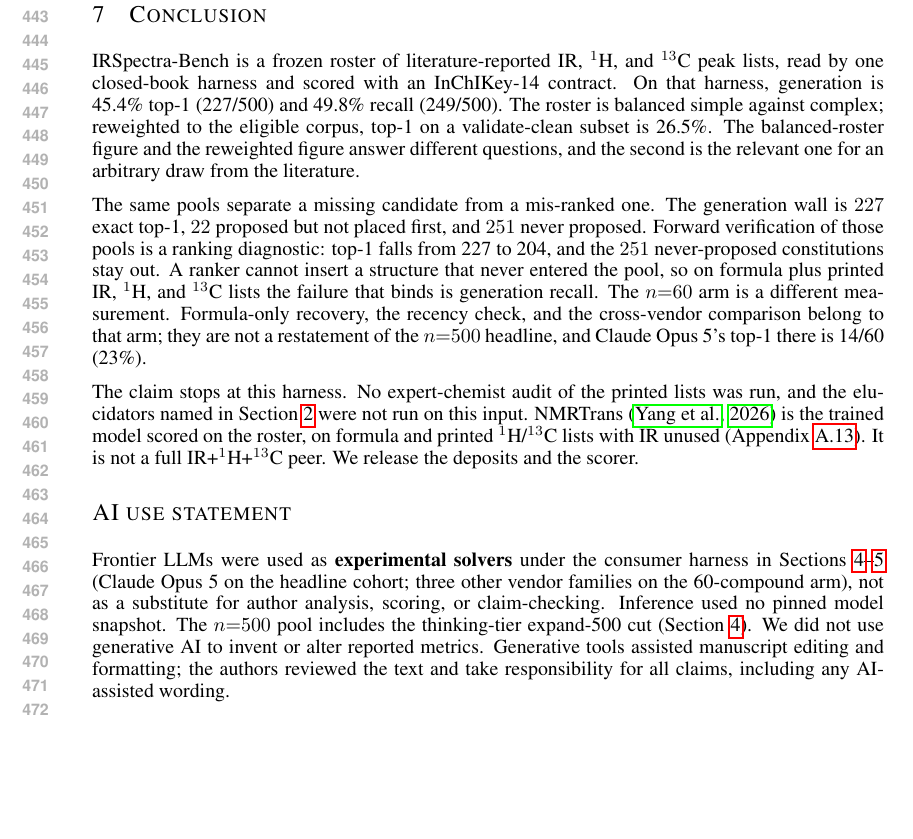
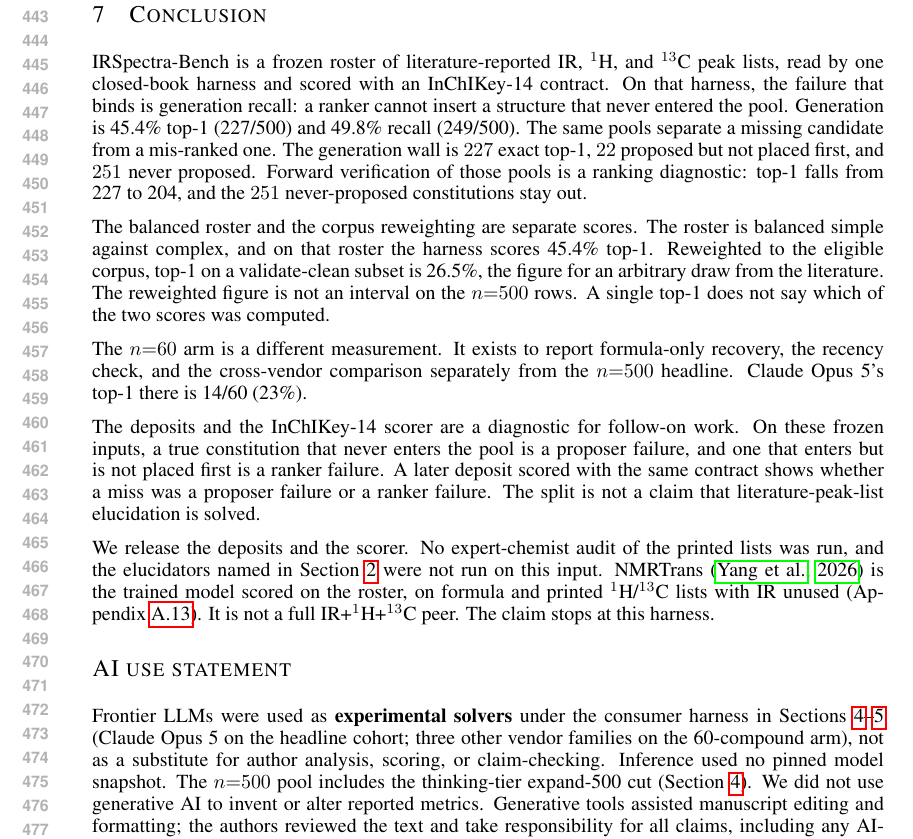
Before and after one commit to IlkhamFY/IRSpectra-Bench, a LaTeX paper (main.tex): part of page 9 of 23, cut so that both start at the same text, the shorter picture padded with empty space. Compiled offline with pdfLaTeX.

Commit message:
release manuscript wording
Co-authored-by: ilkham <IlkhamFY@users.noreply.github.com>

```diff
--- a/main.tex
+++ b/main.tex
@@ -931,35 +931,45 @@ scoring is single-sample; the roster inherits PMC-OA organic bias.
 IRSpectra-Bench is a frozen roster of literature-reported IR, $^1$H, and
 $^{13}$C peak lists, read by one closed-book harness and scored with an
 InChIKey-14 contract.
-On that harness, generation is 45.4\% top-1 (227/500) and 49.8\% recall
-(249/500).
-The roster is balanced simple against complex; reweighted to the eligible
-corpus, top-1 on a validate-clean subset is 26.5\%.
-The balanced-roster figure and the reweighted figure answer different
-questions, and the second is the relevant one for an arbitrary draw from
-the literature.
-
+On that harness, the failure that binds is generation recall: a ranker
+cannot insert a structure that never entered the pool.
+Generation is 45.4\% top-1 (227/500) and 49.8\% recall (249/500).
 The same pools separate a missing candidate from a mis-ranked one.
 The generation wall is $227$ exact top-1, $22$ proposed but not placed
 first, and $251$ never proposed.
 Forward verification of those pools is a ranking diagnostic: top-1 falls
 from 227 to 204, and the $251$ never-proposed constitutions stay out.
-A ranker cannot insert a structure that never entered the pool, so on
-formula plus printed IR, $^1$H, and $^{13}$C lists the failure that binds
-is generation recall.
+
+The balanced roster and the corpus reweighting are separate scores.
+The roster is balanced simple against complex, and on that roster the
+harness scores 45.4\% top-1.
+Reweighted to the eligible corpus, top-1 on a validate-clean subset is
+26.5\%, the figure for an arbitrary draw from the literature.
+The reweighted figure is not an interval on the $n{=}500$ rows.
+A single top-1 does not say which of the two scores was computed.
+
 The $n{=}60$ arm is a different measurement.
-Formula-only recovery, the recency check, and the cross-vendor comparison
-belong to that arm; they are not a restatement of the $n{=}500$ headline,
-and Claude Opus 5's top-1 there is 14/60 (23\%).
+It exists to report formula-only recovery, the recency check, and the
+cross-vendor comparison separately from the $n{=}500$ headline.
+Claude Opus 5's top-1 there is 14/60 (23\%).
 
-The claim stops at this harness.
+The deposits and the InChIKey-14 scorer are a diagnostic for follow-on
+work.
+On these frozen inputs, a true constitution that never enters the pool is
+a proposer failure, and one that enters but is not placed first is a
+ranker failure.
+A later deposit scored with the same contract shows whether a miss was
+a proposer failure or a ranker failure.
+The split is not a claim that literature-peak-list elucidation is solved.
+
+We release the deposits and the scorer.
 No expert-chemist audit of the printed lists was run, and the elucidators
 named in Section~\ref{sec:not-on-roster} were not run on this input.
 NMRTrans~\citep{yang2026nmrtrans} is the trained model scored on the
 roster, on formula and printed $^1$H/$^{13}$C lists with IR unused
 (Appendix~\ref{si:nmrtrans}).
 It is not a full IR+$^1$H+$^{13}$C peer.
-We release the deposits and the scorer.
+The claim stops at this harness.
 
 \section*{AI use statement}
 Frontier LLMs were used as \textbf{experimental solvers} under the consumer harness in
```
